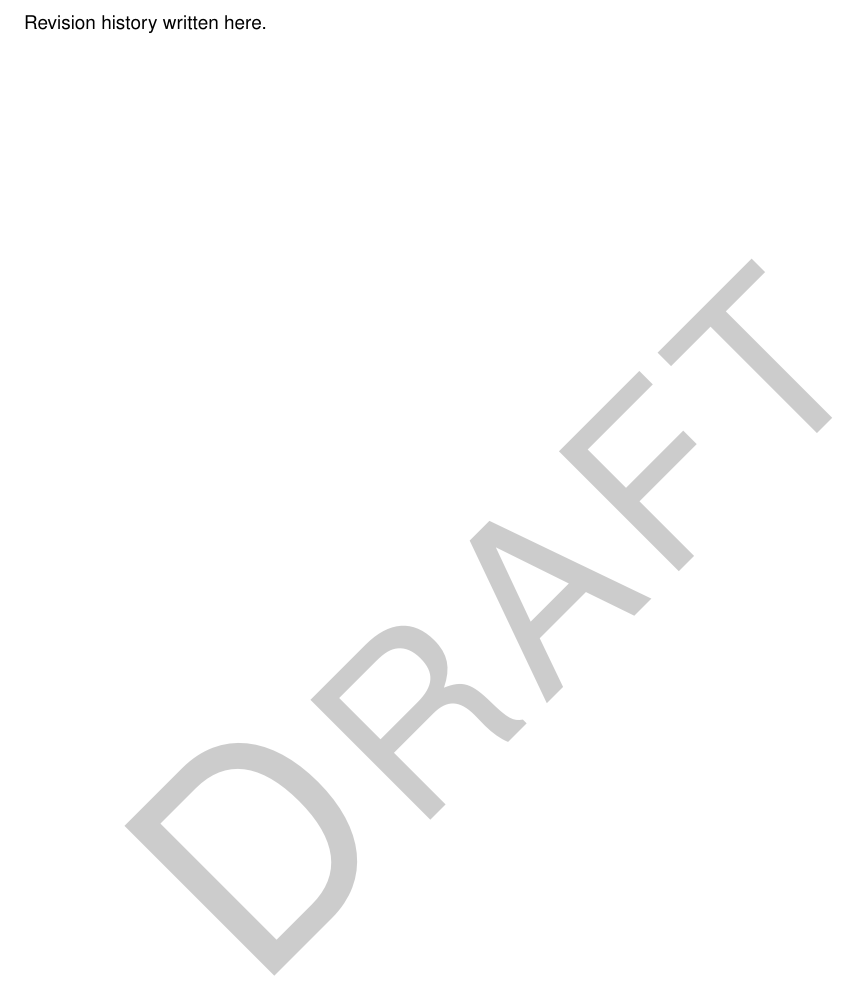
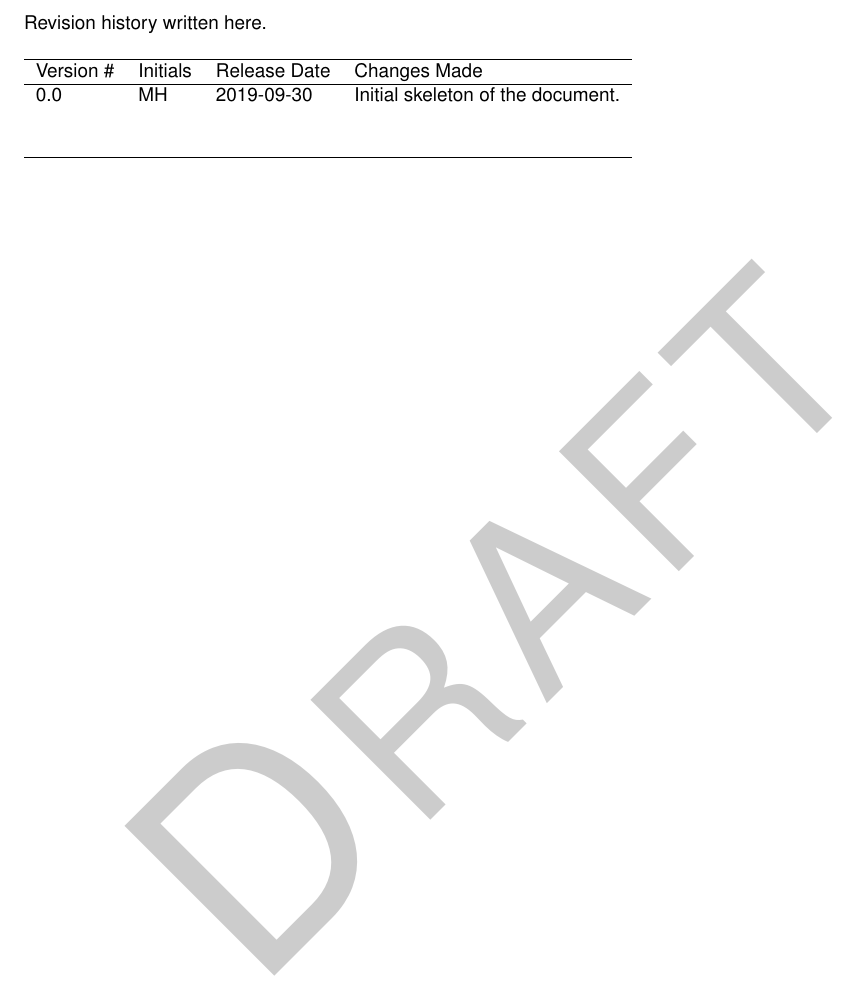
Before and after one commit to Capstone-Skynet/Capstone-Skynet.github.io, a LaTeX document (docs/proposal/proposal.tex, which reads docs/proposal/rev_history.tex): part of page 2 of 7, cut so that both start at the same text. Compiled offline with pdfLaTeX.

Commit message:
Added version

```diff
--- a/docs/proposal/rev_history.tex
+++ b/docs/proposal/rev_history.tex
@@ -2,3 +2,13 @@
 \section*{Revision History}
 
 Revision history written here.
+
+\begin{table}[H]
+\begin{tabular}{llll}
+\hline
+Version \# & Initials & Release Date & Changes Made \\ \hline
+0.0 & MH & 2019-09-30 & Initial skeleton of the document.\\
+ & & & \\
+ & & & \\ \hline
+\end{tabular}
+\end{table}
```
Also changed, not shown: docs/proposal/proposal.pdf.
